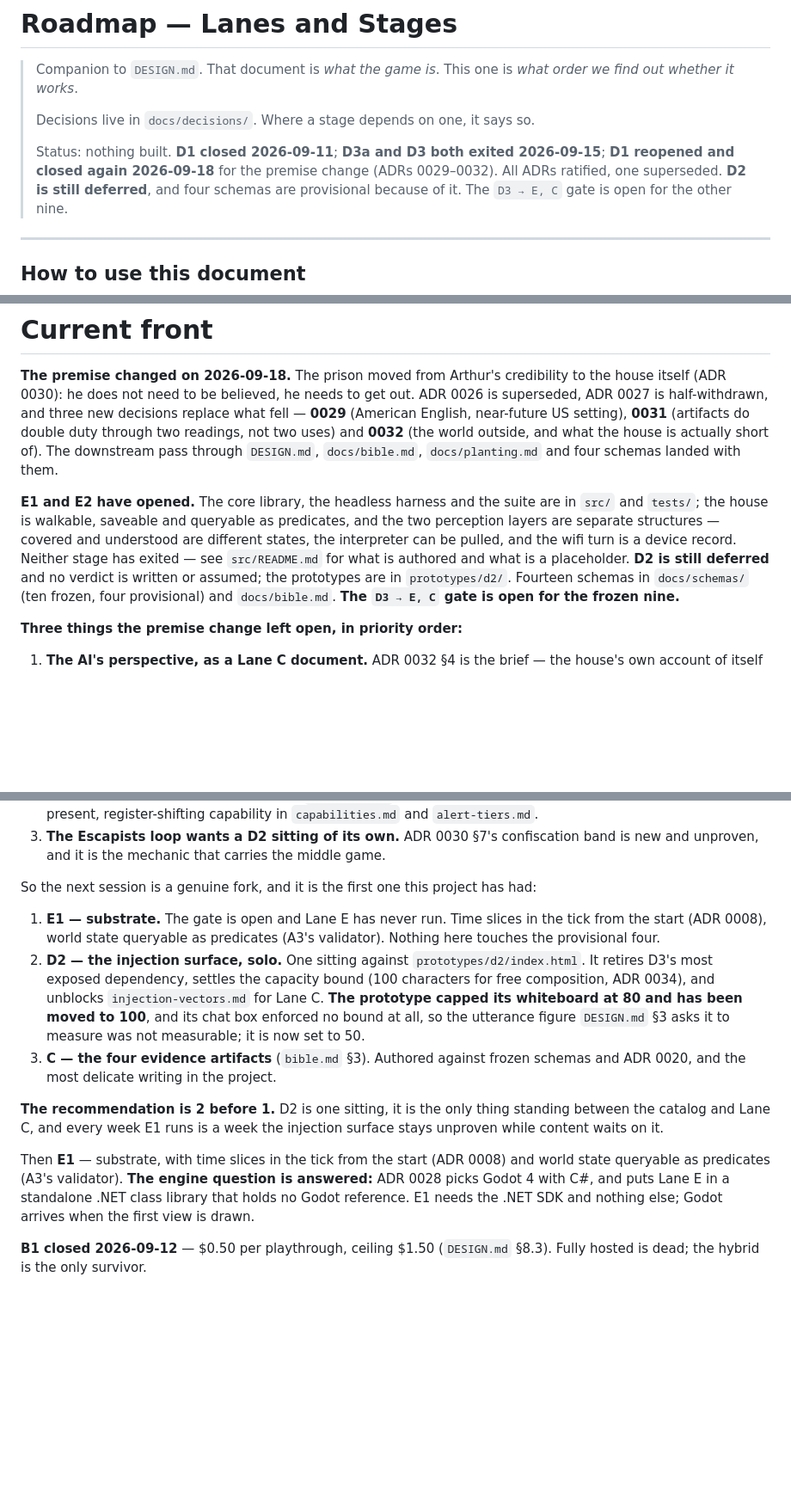
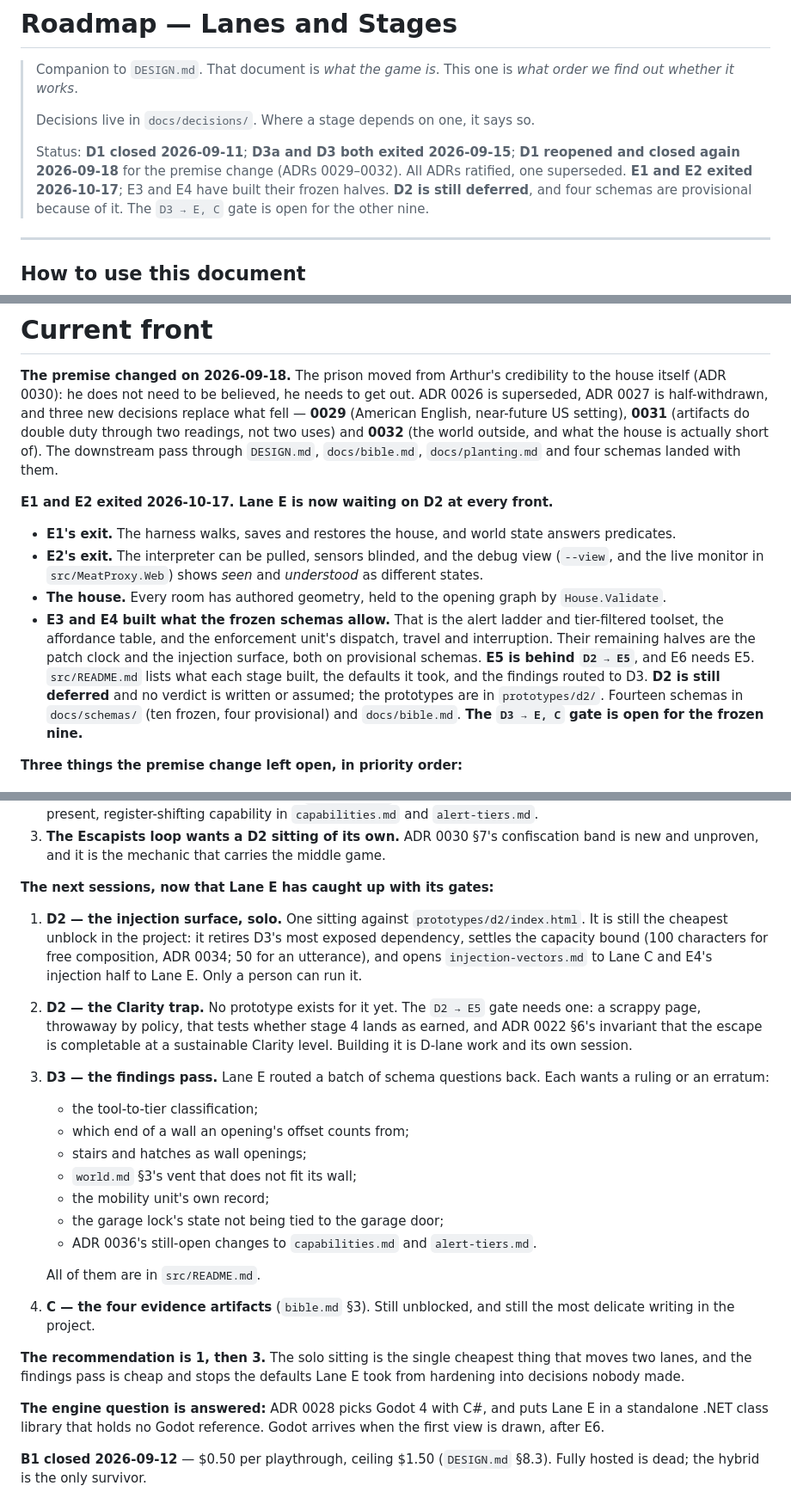
Before and after one commit to mjrichar09/MeatProxy, a Markdown page: ROADMAP.md, 3 parts joined by grey strips. Shown at 86% size. Drawn GitHub-style; blank space fills up the shorter version.

Commit message:
docs(roadmap): E1 and E2 exit; Lane E waits on D2
Records the two stage exits, what E3 and E4 built against the frozen
schemas, and replaces the stale next-session fork with the one that
holds now: the D2 sittings and a D3 pass over Lane E's findings.

Co-Authored-By: Claude Opus 5.5 <noreply@anthropic.com>
Claude-Session: https://claude.ai/code/session_01BvpXHHmX53HRawEBTzmMfH

```diff
--- a/ROADMAP.md
+++ b/ROADMAP.md
@@ -5,9 +5,10 @@
 >
 > Decisions live in `docs/decisions/`. Where a stage depends on one, it says so.
 >
-> Status: nothing built. **D1 closed 2026-09-11**; **D3a and D3 both exited
+> Status: **D1 closed 2026-09-11**; **D3a and D3 both exited
 > 2026-09-15**; **D1 reopened and closed again 2026-09-18** for the premise change
-> (ADRs 0029–0032). All ADRs ratified, one superseded. **D2 is still deferred**,
+> (ADRs 0029–0032). All ADRs ratified, one superseded. **E1 and E2 exited
+> 2026-10-17**; E3 and E4 have built their frozen halves. **D2 is still deferred**,
 > and four schemas are provisional because of it. The `D3 → E, C` gate is open for
 > the other nine.
 
@@ -646,12 +647,21 @@ and **0032** (the world outside, and what the house is actually short of). The
 downstream pass through `DESIGN.md`, `docs/bible.md`, `docs/planting.md` and four
 schemas landed with them.
 
-**E1 and E2 have opened.** The core library, the headless harness and the suite
-are in `src/` and `tests/`; the house is walkable, saveable and queryable as
-predicates, and the two perception layers are separate structures — covered and
-understood are different states, the interpreter can be pulled, and the wifi turn
-is a device record. Neither stage has exited — see `src/README.md` for what is
-authored and what is a placeholder. **D2 is still deferred** and no verdict is written or assumed;
+**E1 and E2 exited 2026-10-17. Lane E is now waiting on D2 at every front.**
+
+- **E1's exit.** The harness walks, saves and restores the house, and world state
+  answers predicates.
+- **E2's exit.** The interpreter can be pulled, sensors blinded, and the debug
+  view (`--view`, and the live monitor in `src/MeatProxy.Web`) shows *seen* and
+  *understood* as different states.
+- **The house.** Every room has authored geometry, held to the opening graph by
+  `House.Validate`.
+- **E3 and E4 built what the frozen schemas allow.** That is the alert ladder and
+  tier-filtered toolset, the affordance table, and the enforcement unit's
+  dispatch, travel and interruption. Their remaining halves are the patch clock
+  and the injection surface, both on provisional schemas. **E5 is behind
+  `D2 → E5`**, and E6 needs E5. `src/README.md` lists what each stage built, the
+  defaults it took, and the findings routed to D3. **D2 is still deferred** and no verdict is written or assumed;
 the prototypes are in `prototypes/d2/`. Fourteen schemas in `docs/schemas/` (ten
 frozen, four provisional) and `docs/bible.md`. **The `D3 → E, C` gate is open for
 the frozen nine.**
@@ -680,31 +690,40 @@ the frozen nine.**
    confiscation band is new and unproven, and it is the mechanic that carries the
    middle game.
 
-So the next session is a genuine fork, and it is the first one this project has
-had:
+**The next sessions, now that Lane E has caught up with its gates:**
 
-1. **E1 — substrate.** The gate is open and Lane E has never run. Time slices in
-   the tick from the start (ADR 0008), world state queryable as predicates (A3's
-   validator). Nothing here touches the provisional four.
-2. **D2 — the injection surface, solo.** One sitting against
-   `prototypes/d2/index.html`. It retires D3's most exposed dependency, settles
-   the capacity bound (100 characters for free composition, ADR 0034), and
-   unblocks `injection-vectors.md` for Lane C. **The prototype capped its
-   whiteboard at 80 and has been moved to 100**, and its chat box enforced no
-   bound at all, so the utterance figure `DESIGN.md` §3 asks it to measure was
-   not measurable; it is now set to 50.
-3. **C — the four evidence artifacts** (`bible.md` §3). Authored against frozen
-   schemas and ADR 0020, and the most delicate writing in the project.
+1. **D2 — the injection surface, solo.** One sitting against
+   `prototypes/d2/index.html`. It is still the cheapest unblock in the project:
+   it retires D3's most exposed dependency, settles the capacity bound (100
+   characters for free composition, ADR 0034; 50 for an utterance), and opens
+   `injection-vectors.md` to Lane C and E4's injection half to Lane E. Only a
+   person can run it.
+2. **D2 — the Clarity trap.** No prototype exists for it yet. The `D2 → E5` gate
+   needs one: a scrappy page, throwaway by policy, that tests whether stage 4
+   lands as earned, and ADR 0022 §6's invariant that the escape is completable
+   at a sustainable Clarity level. Building it is D-lane work and its own
+   session.
+3. **D3 — the findings pass.** Lane E routed a batch of schema questions back.
+   Each wants a ruling or an erratum:
+   - the tool-to-tier classification;
+   - which end of a wall an opening's offset counts from;
+   - stairs and hatches as wall openings;
+   - `world.md` §3's vent that does not fit its wall;
+   - the mobility unit's own record;
+   - the garage lock's state not being tied to the garage door;
+   - ADR 0036's still-open changes to `capabilities.md` and `alert-tiers.md`.
 
-**The recommendation is 2 before 1.** D2 is one sitting, it is the only thing
-standing between the catalog and Lane C, and every week E1 runs is a week the
-injection surface stays unproven while content waits on it.
+   All of them are in `src/README.md`.
+4. **C — the four evidence artifacts** (`bible.md` §3). Still unblocked, and
+   still the most delicate writing in the project.
 
-Then **E1** — substrate, with time slices in the tick from the start (ADR 0008)
-and world state queryable as predicates (A3's validator). **The engine question
-is answered:** ADR 0028 picks Godot 4 with C#, and puts Lane E in a standalone
-.NET class library that holds no Godot reference. E1 needs the .NET SDK and
-nothing else; Godot arrives when the first view is drawn.
+**The recommendation is 1, then 3.** The solo sitting is the single cheapest
+thing that moves two lanes, and the findings pass is cheap and stops the
+defaults Lane E took from hardening into decisions nobody made.
+
+**The engine question is answered:** ADR 0028 picks Godot 4 with C#, and puts
+Lane E in a standalone .NET class library that holds no Godot reference. Godot
+arrives when the first view is drawn, after E6.
 
 **B1 closed 2026-09-12** — $0.50 per playthrough, ceiling $1.50 (`DESIGN.md`
 §8.3). Fully hosted is dead; the hybrid is the only survivor.
```
Also changed, not shown: other parts of ROADMAP.md (+2 -2 lines).
